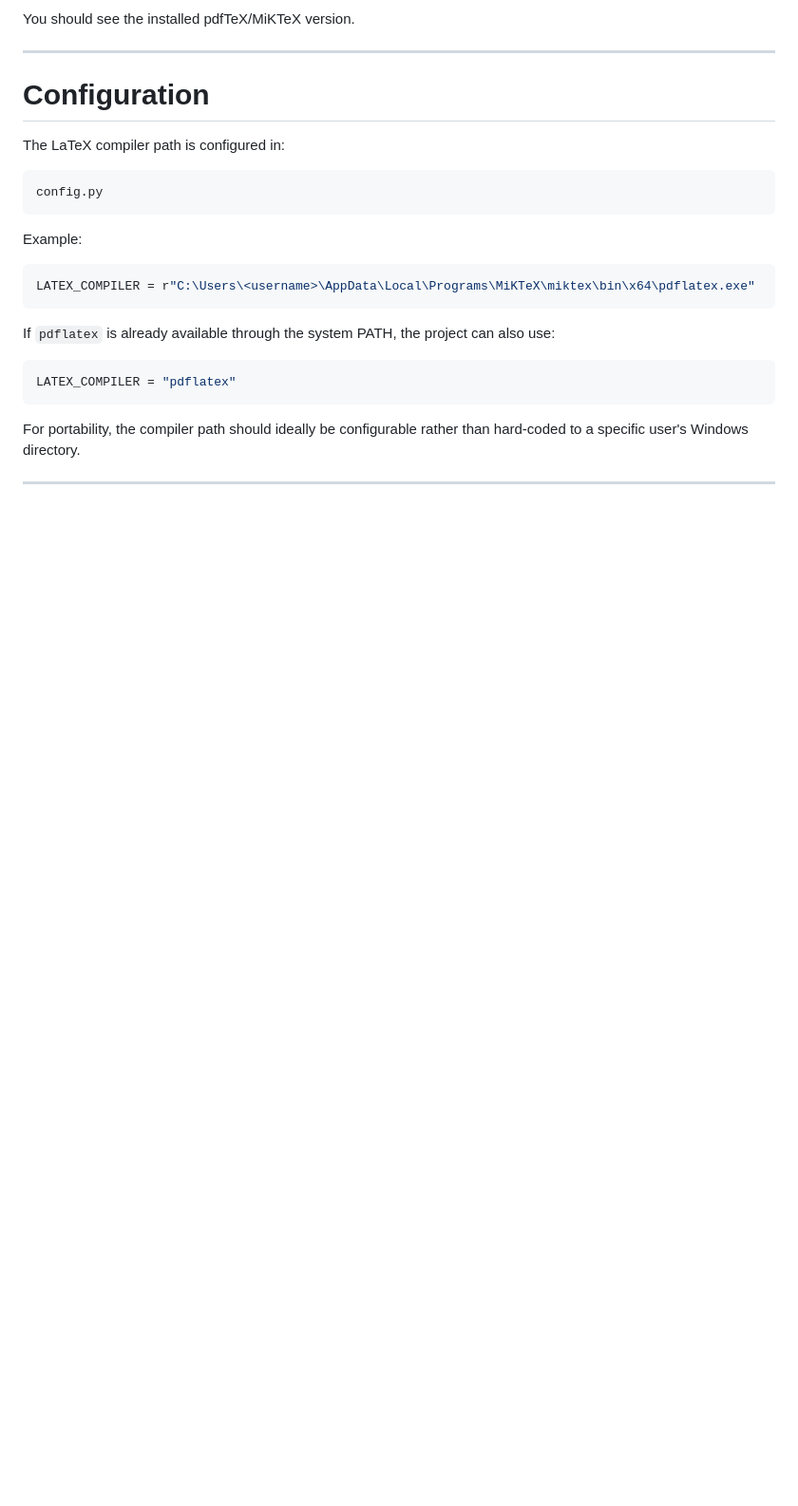
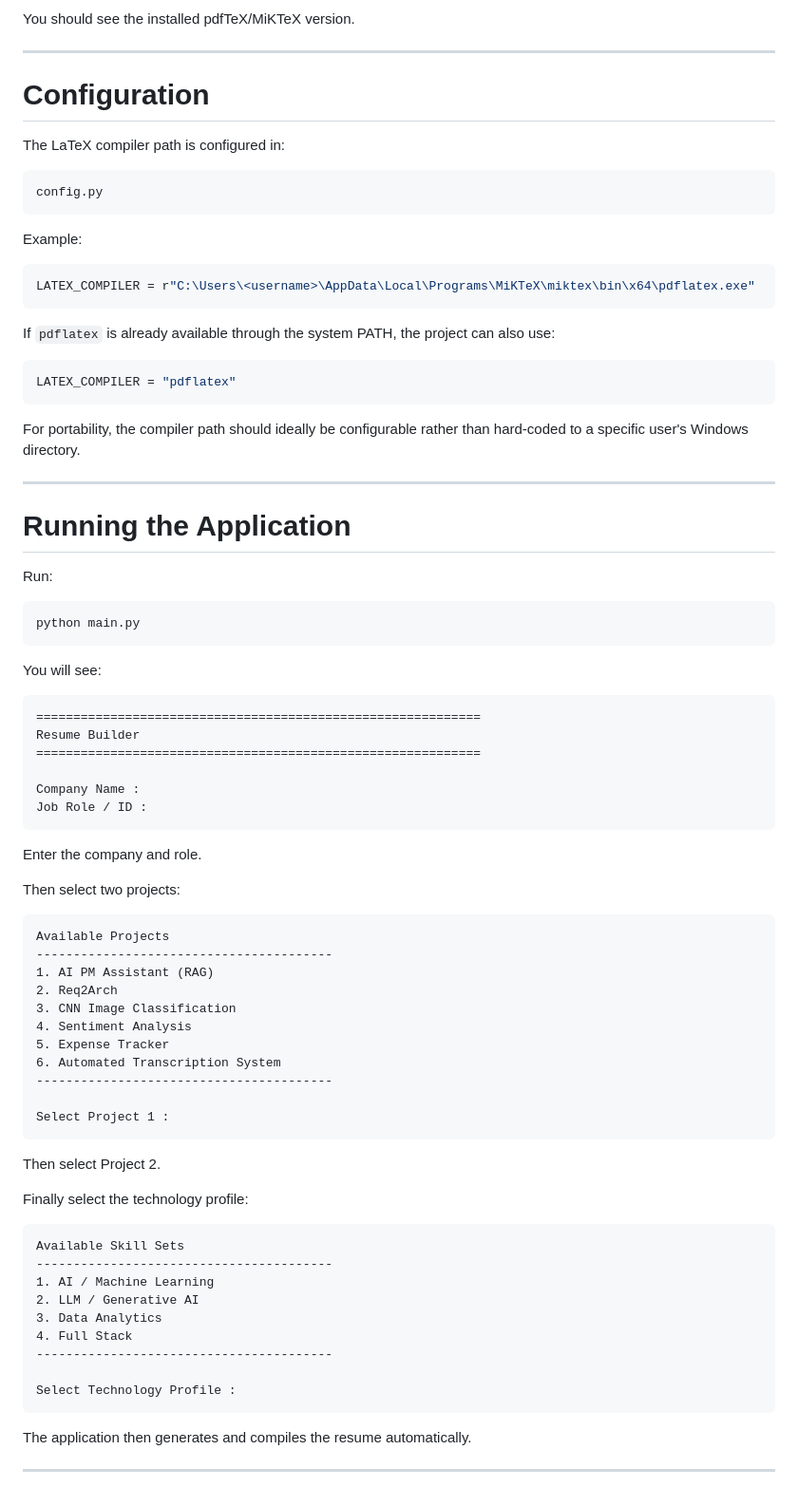
Before and after one commit to SkJishan04/ResumeBuilder, a Markdown page: README.md, the part around the change. Shown at 95% size. Rendered like a GitHub page; blank space fills up the shorter version.

Commit message:
added Running the Application

````diff
--- a/README.md
+++ b/README.md
@@ -429,3 +429,60 @@ LATEX_COMPILER = "pdflatex"
 For portability, the compiler path should ideally be configurable rather than hard-coded to a specific user's Windows directory.
 
 ---
+
+# Running the Application
+
+Run:
+
+```powershell
+python main.py
+```
+
+You will see:
+
+```text
+============================================================
+Resume Builder
+============================================================
+
+Company Name :
+Job Role / ID :
+```
+
+Enter the company and role.
+
+Then select two projects:
+
+```text
+Available Projects
+----------------------------------------
+1. AI PM Assistant (RAG)
+2. Req2Arch
+3. CNN Image Classification
+4. Sentiment Analysis
+5. Expense Tracker
+6. Automated Transcription System
+----------------------------------------
+
+Select Project 1 :
+```
+
+Then select Project 2.
+
+Finally select the technology profile:
+
+```text
+Available Skill Sets
+----------------------------------------
+1. AI / Machine Learning
+2. LLM / Generative AI
+3. Data Analytics
+4. Full Stack
+----------------------------------------
+
+Select Technology Profile :
+```
+
+The application then generates and compiles the resume automatically.
+
+---
````
